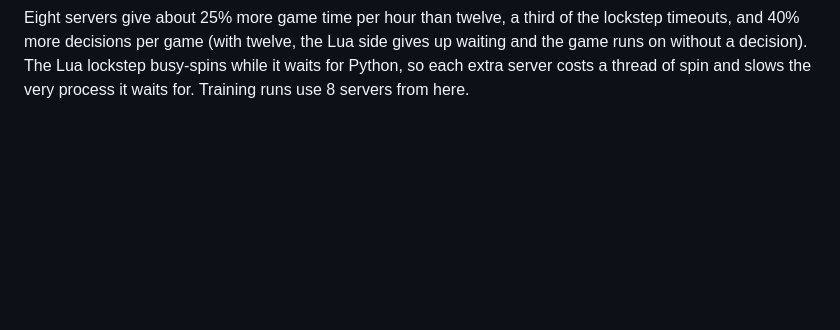
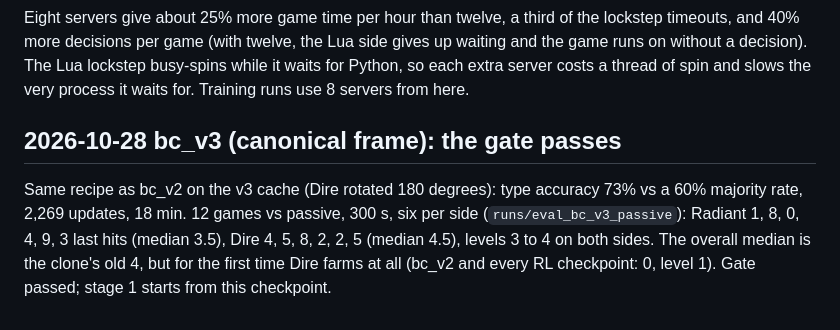
Before and after one commit to wience/dotasim, a Markdown page: docs/experiments.md, the part around the change. GitHub-like rendering; blank space fills up the shorter version.

Commit message:
docs: bc_v3 gate passed, Dire farms

```diff
--- a/docs/experiments.md
+++ b/docs/experiments.md
@@ -399,3 +399,11 @@ Eight servers give about 25% more game time per hour than twelve, a third of the
 decisions per game (with twelve, the Lua side gives up waiting and the game runs on without a decision). The Lua
 lockstep busy-spins while it waits for Python, so each extra server costs a thread of spin and slows the very
 process it waits for. Training runs use 8 servers from here.
+
+## 2026-10-28 bc_v3 (canonical frame): the gate passes
+
+Same recipe as bc_v2 on the v3 cache (Dire rotated 180 degrees): type accuracy 73% vs a 60% majority rate, 2,269
+updates, 18 min. 12 games vs passive, 300 s, six per side (`runs/eval_bc_v3_passive`): Radiant 1, 8, 0, 4, 9, 3 last
+hits (median 3.5), Dire 4, 5, 8, 2, 2, 5 (median 4.5), levels 3 to 4 on both sides. The overall median is the
+clone's old 4, but for the first time Dire farms at all (bc_v2 and every RL checkpoint: 0, level 1). Gate passed;
+stage 1 starts from this checkpoint.
```
